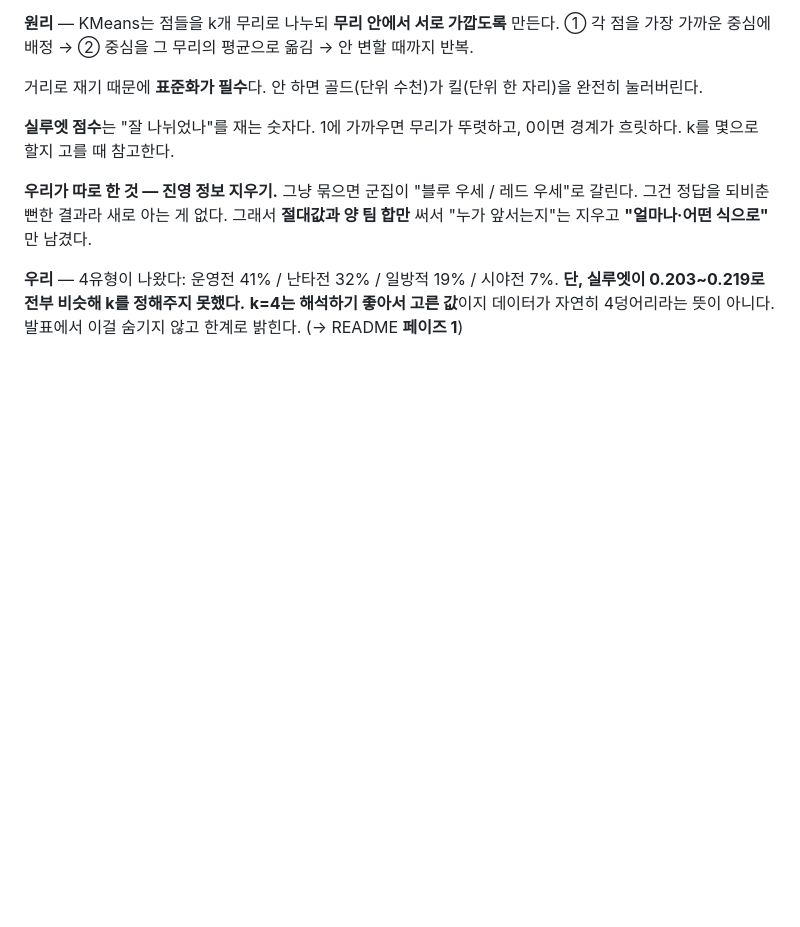
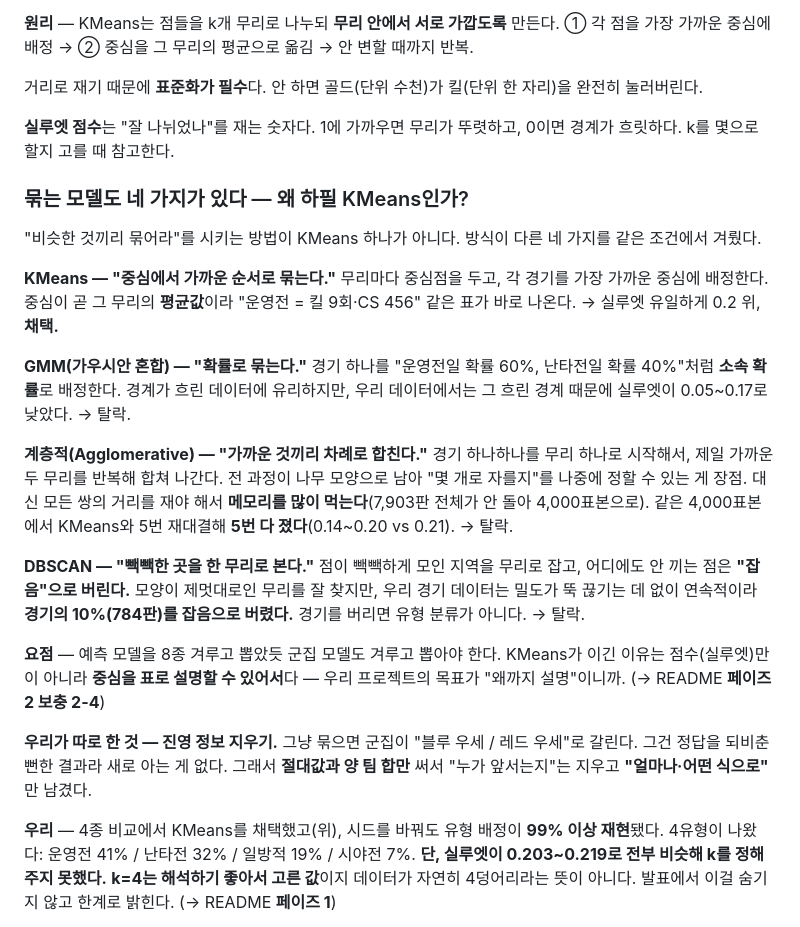
Before and after one commit to wpalswpa/project2608, a Markdown page: STUDY.md, the part around the change. GitHub-like rendering; blank space fills up the shorter version.

Commit message:
STUDY 13번 보강 — 군집 모델 4종이 각각 뭔지, 왜 KMeans인지
README 가 "4종을 겨뤘다"며 STUDY 13번으로 안내하는데 13번에는 KMeans 만
있었다. GMM(확률로 묶음)·계층적(차례로 합침, 메모리 한계)·DBSCAN(밀도,
잡음 10% 버려 탈락)을 각각 한 문단씩, 어떻게 묶고 왜 졌는지로 설명.
'우리' 문단에 비교·재현(99% 이상) 결과 반영.

Co-Authored-By: Claude Opus 4.8 <noreply@anthropic.com>

```diff
--- a/STUDY.md
+++ b/STUDY.md
@@ -306,11 +306,41 @@ PCA는 이 질문에 답하는 도구다.
 **실루엣 점수**는 "잘 나뉘었나"를 재는 숫자다. 1에 가까우면 무리가 뚜렷하고, 0이면 경계가 흐릿하다.
 k를 몇으로 할지 고를 때 참고한다.
 
+### 묶는 모델도 네 가지가 있다 — 왜 하필 KMeans인가?
+
+"비슷한 것끼리 묶어라"를 시키는 방법이 KMeans 하나가 아니다. 방식이 다른 네 가지를 같은 조건에서 겨뤘다.
+
+**KMeans — "중심에서 가까운 순서로 묶는다."**
+무리마다 중심점을 두고, 각 경기를 가장 가까운 중심에 배정한다.
+중심이 곧 그 무리의 **평균값**이라 "운영전 = 킬 9회·CS 456" 같은 표가 바로 나온다.
+→ 실루엣 유일하게 0.2 위, **채택.**
+
+**GMM(가우시안 혼합) — "확률로 묶는다."**
+경기 하나를 "운영전일 확률 60%, 난타전일 확률 40%"처럼 **소속 확률**로 배정한다.
+경계가 흐린 데이터에 유리하지만, 우리 데이터에서는 그 흐린 경계 때문에
+실루엣이 0.05~0.17로 낮았다. → 탈락.
+
+**계층적(Agglomerative) — "가까운 것끼리 차례로 합친다."**
+경기 하나하나를 무리 하나로 시작해서, 제일 가까운 두 무리를 반복해 합쳐 나간다.
+전 과정이 나무 모양으로 남아 "몇 개로 자를지"를 나중에 정할 수 있는 게 장점.
+대신 모든 쌍의 거리를 재야 해서 **메모리를 많이 먹는다**(7,903판 전체가 안 돌아 4,000표본으로).
+같은 4,000표본에서 KMeans와 5번 재대결해 **5번 다 졌다**(0.14~0.20 vs 0.21). → 탈락.
+
+**DBSCAN — "빽빽한 곳을 한 무리로 본다."**
+점이 빽빽하게 모인 지역을 무리로 잡고, 어디에도 안 끼는 점은 **"잡음"으로 버린다.**
+모양이 제멋대로인 무리를 잘 찾지만, 우리 경기 데이터는 밀도가 뚝 끊기는 데 없이
+연속적이라 **경기의 10%(784판)를 잡음으로 버렸다.** 경기를 버리면 유형 분류가 아니다. → 탈락.
+
+**요점** — 예측 모델을 8종 겨루고 뽑았듯 군집 모델도 겨루고 뽑아야 한다.
+KMeans가 이긴 이유는 점수(실루엣)만이 아니라 **중심을 표로 설명할 수 있어서**다 —
+우리 프로젝트의 목표가 "왜까지 설명"이니까. (→ README **페이즈 2 보충 2-4**)
+
 **우리가 따로 한 것 — 진영 정보 지우기.** 그냥 묶으면 군집이 "블루 우세 / 레드 우세"로 갈린다.
 그건 정답을 되비춘 뻔한 결과라 새로 아는 게 없다. 그래서 **절대값과 양 팀 합만** 써서
 "누가 앞서는지"는 지우고 **"얼마나·어떤 식으로"** 만 남겼다.
 
-**우리** — 4유형이 나왔다: 운영전 41% / 난타전 32% / 일방적 19% / 시야전 7%.
+**우리** — 4종 비교에서 KMeans를 채택했고(위), 시드를 바꿔도 유형 배정이 **99% 이상 재현**됐다.
+4유형이 나왔다: 운영전 41% / 난타전 32% / 일방적 19% / 시야전 7%.
 **단, 실루엣이 0.203~0.219로 전부 비슷해 k를 정해주지 못했다.**
 **k=4는 해석하기 좋아서 고른 값**이지 데이터가 자연히 4덩어리라는 뜻이 아니다.
 발표에서 이걸 숨기지 않고 한계로 밝힌다. (→ README **페이즈 1**)
```
